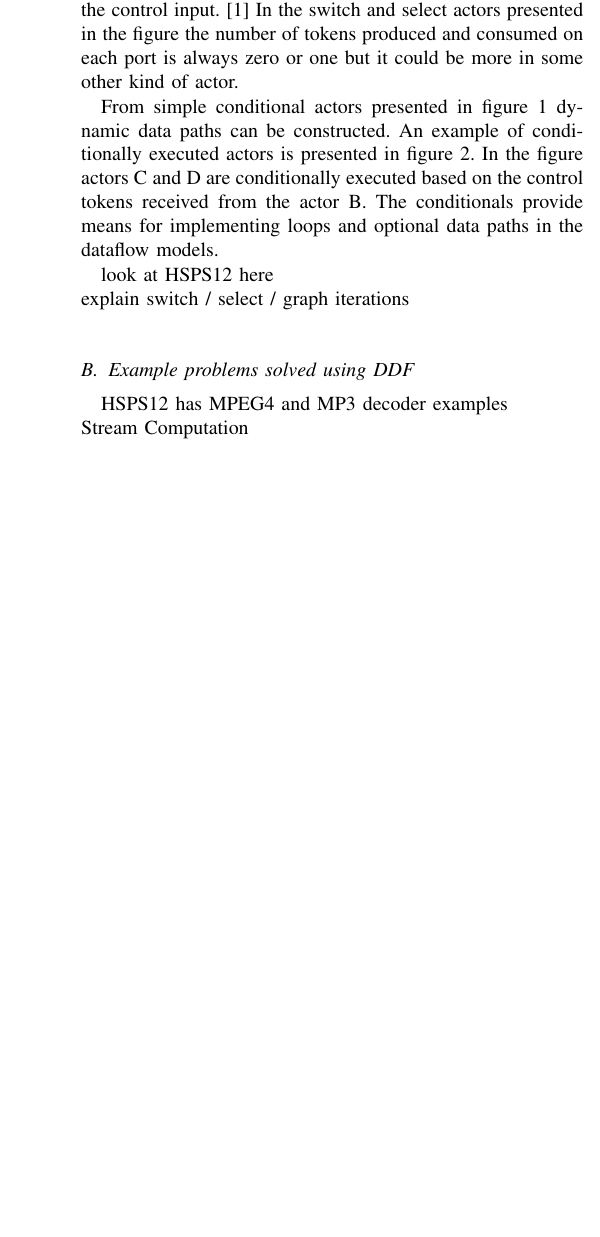
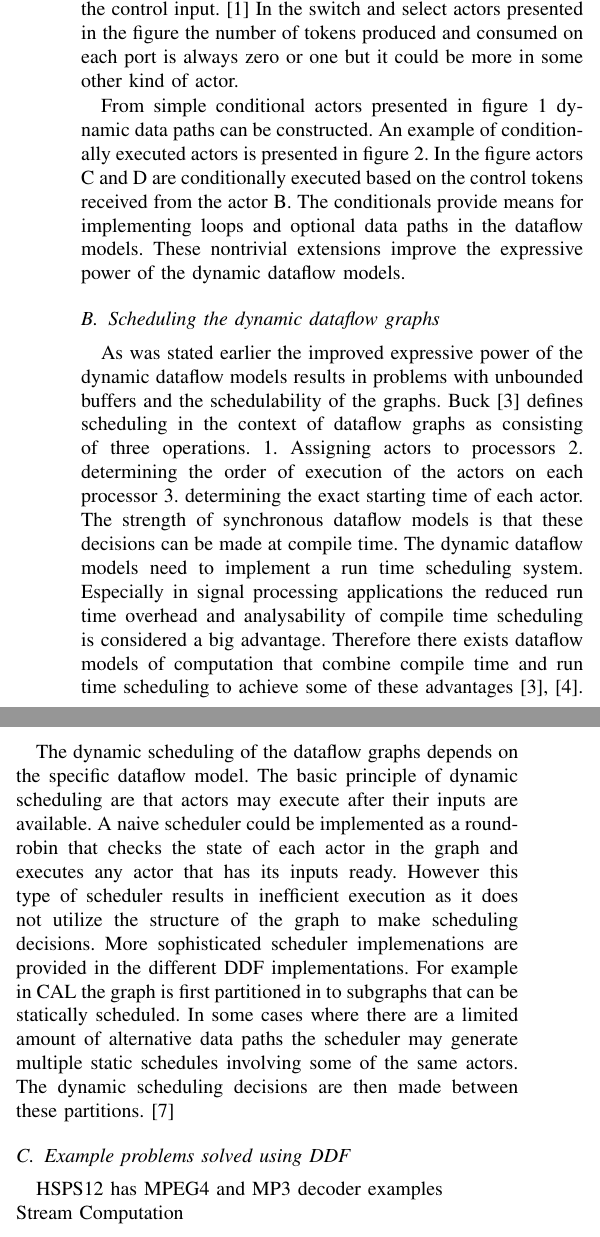
Before and after one commit to vuoristo/esgsem, a LaTeX paper (esgsem_ddf.tex): part of one column of page 2 of 2 before the commit and two parts of the columns of page 2 of 3 after it, the two joined at a grey line, cut so that both start at the same text, the shorter picture padded with empty space. Compiled offline with pdfLaTeX.

Commit message:
DDF scheduling

```diff
--- a/esgsem_ddf.tex
+++ b/esgsem_ddf.tex
@@ -152,7 +152,8 @@ data paths can be constructed. An example of conditionally executed actors is
 presented in figure \ref{fig:conditional}. In the figure actors C and D are
 conditionally executed based on the control tokens received from the actor B.
 The conditionals provide means for implementing loops and optional data paths in
-the dataflow models.
+the dataflow models. These nontrivial extensions improve the expressive power
+of the dynamic dataflow models.
 
 \begin{figure}[!t]
     \centering
@@ -162,8 +163,34 @@ the dataflow models.
         \label{fig:conditional}
 \end{figure}
 
-look at HSPS12 here \\
-explain switch / select / graph iterations \\
+\subsection{Scheduling the dynamic dataflow graphs}
+As was stated earlier the improved expressive power of the dynamic dataflow
+models results in problems with unbounded buffers and the schedulability of the
+graphs. Buck \cite{buck1993scheduling} defines scheduling in the context of
+dataflow graphs as consisting of three operations. 1. Assigning actors to
+processors 2. determining the order of execution of the actors on each processor
+3. determining the exact starting time of each actor. The strength of
+synchronous dataflow models is that these decisions can be made at compile time.
+The dynamic dataflow models need to implement a run time scheduling system.
+Especially in signal processing applications the reduced run time overhead and
+analysability of compile time scheduling is considered a big advantage.
+Therefore there exists dataflow models of computation that combine compile time
+and run time scheduling to achieve some of these advantages
+\cite{buck1993scheduling, bhattacharyya2013handbook}.
+
+The dynamic scheduling of the dataflow graphs depends on the specific dataflow
+model. The basic principle of dynamic scheduling are that actors may execute
+after their inputs are available. A naive scheduler could be implemented as a
+round-robin that checks the state of each actor in the graph and executes any
+actor that has its inputs ready. However this type of scheduler results in
+inefficient execution as it does not utilize the structure of the graph to make
+scheduling decisions. More sophisticated scheduler implemenations are provided
+in the different DDF implementations. For example in CAL the graph is first
+partitioned in to subgraphs that can be statically scheduled. In some cases
+where there are a limited amount of alternative data paths the scheduler may
+generate multiple static schedules involving some of the same actors. The
+dynamic scheduling decisions are then made between these partitions.
+\cite{eker2003cal}
 
 \subsection{Example problems solved using DDF}
 HSPS12 has MPEG4 and MP3 decoder examples \\
```
